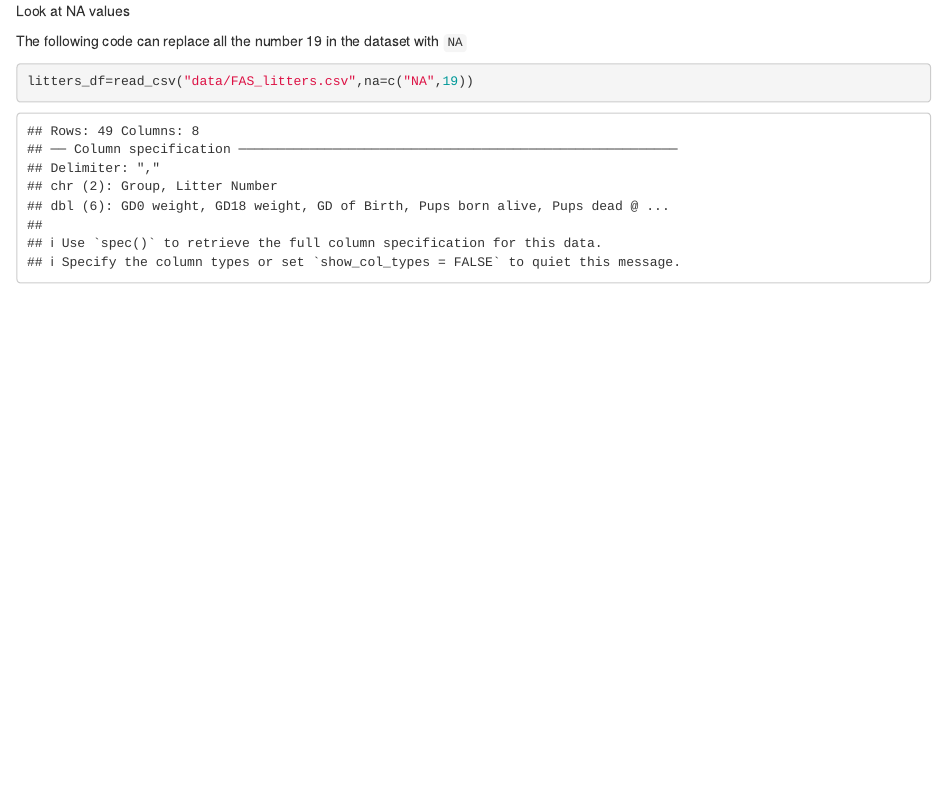
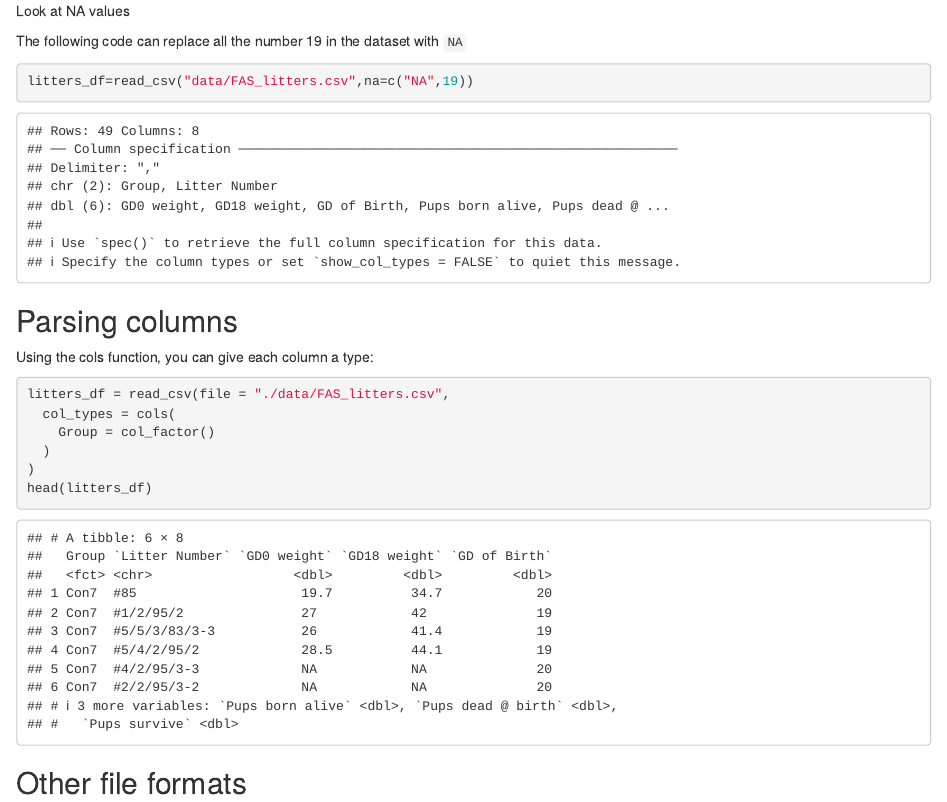
Before and after one commit to wuyiying2018/Sept-19-2023-Data-Import, an R Markdown document (template.Rmd): the page in a window 1100 px wide, from 4000 px down. The pictures show the output file template.html that the author committed with the source, opened offline.

Commit message:
Parsing columns

````diff
--- a/template.Rmd
+++ b/template.Rmd
@@ -59,3 +59,15 @@ The following code can replace all the number 19 in the dataset with `NA`
 ```{r}
 litters_df=read_csv("data/FAS_litters.csv",na=c("NA",19))
 ```
+
+## Parsing columns
+Using the cols function, you can give each column a type:
+```{r}
+litters_df = read_csv(file = "./data/FAS_litters.csv",
+  col_types = cols(
+    Group = col_factor()
+  )
+)
+head(litters_df)
+```
+## Other file formats
````
Also changed, not shown: template.html.
